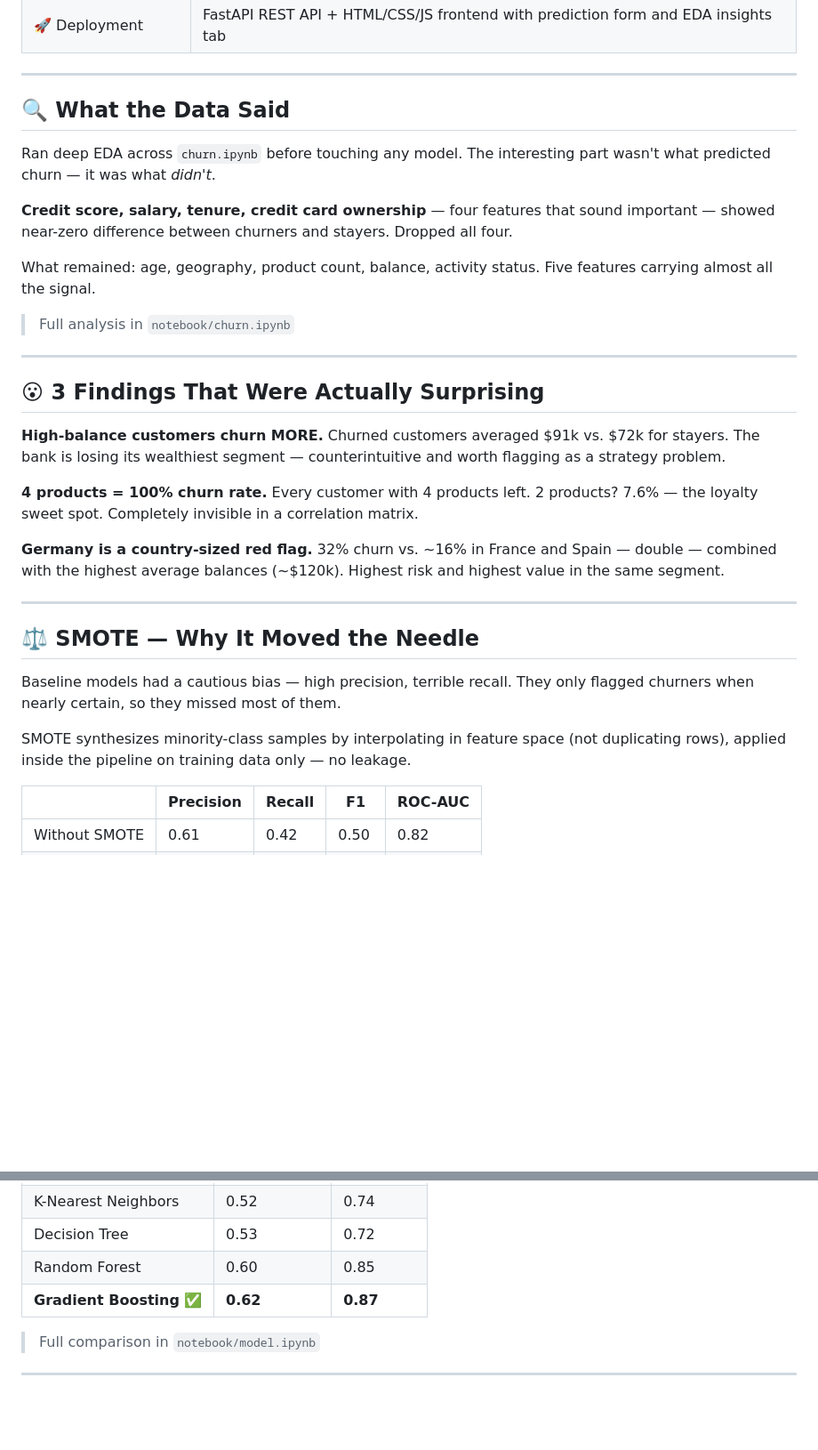
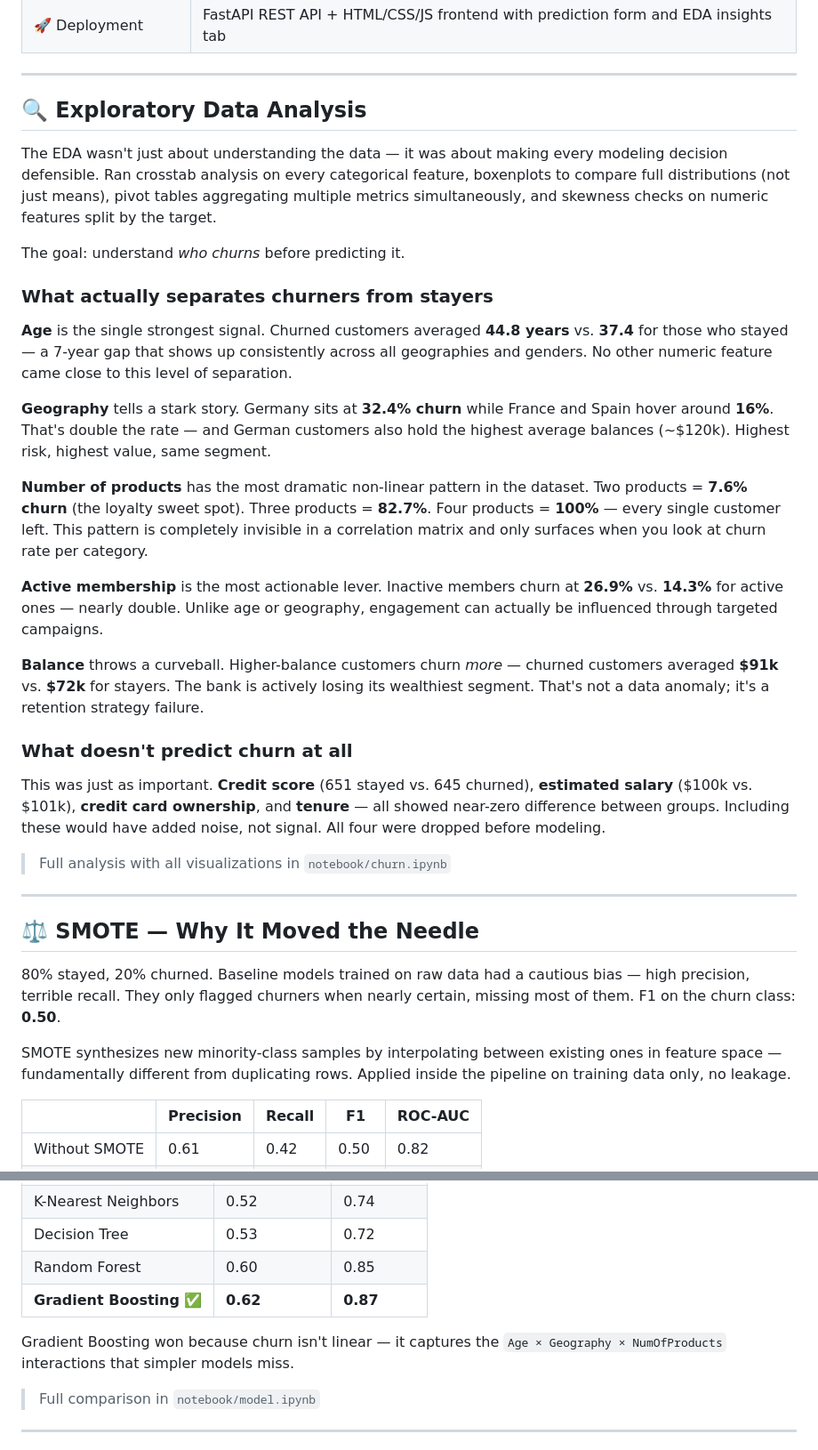
Before and after one commit to Zainch032/bank-churn-predictor, a Markdown page: README.md, 2 parts joined by grey strips. Shown at 89% size. GitHub-like rendering; blank space fills up the shorter version.

```diff
--- a/README.md
+++ b/README.md
@@ -33,36 +33,37 @@ Banks lose customers silently — no resignation letter, no complaint. By the ti
 
 ---
 
-## 🔍 What the Data Said
+## 🔍 Exploratory Data Analysis
 
-Ran deep EDA across `churn.ipynb` before touching any model. The interesting part wasn't what predicted churn — it was what *didn't*.
+The EDA wasn't just about understanding the data — it was about making every modeling decision defensible. Ran crosstab analysis on every categorical feature, boxenplots to compare full distributions (not just means), pivot tables aggregating multiple metrics simultaneously, and skewness checks on numeric features split by the target.
 
-**Credit score, salary, tenure, credit card ownership** — four features that sound important — showed near-zero difference between churners and stayers. Dropped all four.
+The goal: understand *who churns* before predicting it.
 
-What remained: age, geography, product count, balance, activity status. Five features carrying almost all the signal.
+### What actually separates churners from stayers
 
-> Full analysis in `notebook/churn.ipynb`
+**Age** is the single strongest signal. Churned customers averaged **44.8 years** vs. **37.4** for those who stayed — a 7-year gap that shows up consistently across all geographies and genders. No other numeric feature came close to this level of separation.
 
----
+**Geography** tells a stark story. Germany sits at **32.4% churn** while France and Spain hover around **16%**. That's double the rate — and German customers also hold the highest average balances (~$120k). Highest risk, highest value, same segment.
 
-## 😮 3 Findings That Were Actually Surprising
+**Number of products** has the most dramatic non-linear pattern in the dataset. Two products = **7.6% churn** (the loyalty sweet spot). Three products = **82.7%**. Four products = **100%** — every single customer left. This pattern is completely invisible in a correlation matrix and only surfaces when you look at churn rate per category.
 
-**High-balance customers churn MORE.**
-Churned customers averaged $91k vs. $72k for stayers. The bank is losing its wealthiest segment — counterintuitive and worth flagging as a strategy problem.
+**Active membership** is the most actionable lever. Inactive members churn at **26.9%** vs. **14.3%** for active ones — nearly double. Unlike age or geography, engagement can actually be influenced through targeted campaigns.
 
-**4 products = 100% churn rate.**
-Every customer with 4 products left. 2 products? 7.6% — the loyalty sweet spot. Completely invisible in a correlation matrix.
+**Balance** throws a curveball. Higher-balance customers churn *more* — churned customers averaged **$91k** vs. **$72k** for stayers. The bank is actively losing its wealthiest segment. That's not a data anomaly; it's a retention strategy failure.
 
-**Germany is a country-sized red flag.**
-32% churn vs. ~16% in France and Spain — double — combined with the highest average balances (~$120k). Highest risk and highest value in the same segment.
+### What doesn't predict churn at all
+
+This was just as important. **Credit score** (651 stayed vs. 645 churned), **estimated salary** ($100k vs. $101k), **credit card ownership**, and **tenure** — all showed near-zero difference between groups. Including these would have added noise, not signal. All four were dropped before modeling.
+
+> Full analysis with all visualizations in `notebook/churn.ipynb`
 
 ---
 
 ## ⚖️ SMOTE — Why It Moved the Needle
 
-Baseline models had a cautious bias — high precision, terrible recall. They only flagged churners when nearly certain, so they missed most of them.
+80% stayed, 20% churned. Baseline models trained on raw data had a cautious bias — high precision, terrible recall. They only flagged churners when nearly certain, missing most of them. F1 on the churn class: **0.50**.
 
-SMOTE synthesizes minority-class samples by interpolating in feature space (not duplicating rows), applied inside the pipeline on training data only — no leakage.
+SMOTE synthesizes new minority-class samples by interpolating between existing ones in feature space — fundamentally different from duplicating rows. Applied inside the pipeline on training data only, no leakage.
 
 | | Precision | Recall | F1 | ROC-AUC |
 |---|---|---|---|---|
@@ -82,6 +83,8 @@ Lower precision, much higher recall. In retention that's the right trade-off —
 | Decision Tree | 0.53 | 0.72 |
 | Random Forest | 0.60 | 0.85 |
 | **Gradient Boosting** ✅ | **0.62** | **0.87** |
+
+Gradient Boosting won because churn isn't linear — it captures the `Age × Geography × NumOfProducts` interactions that simpler models miss.
 
 > Full comparison in `notebook/model.ipynb`
 
```
